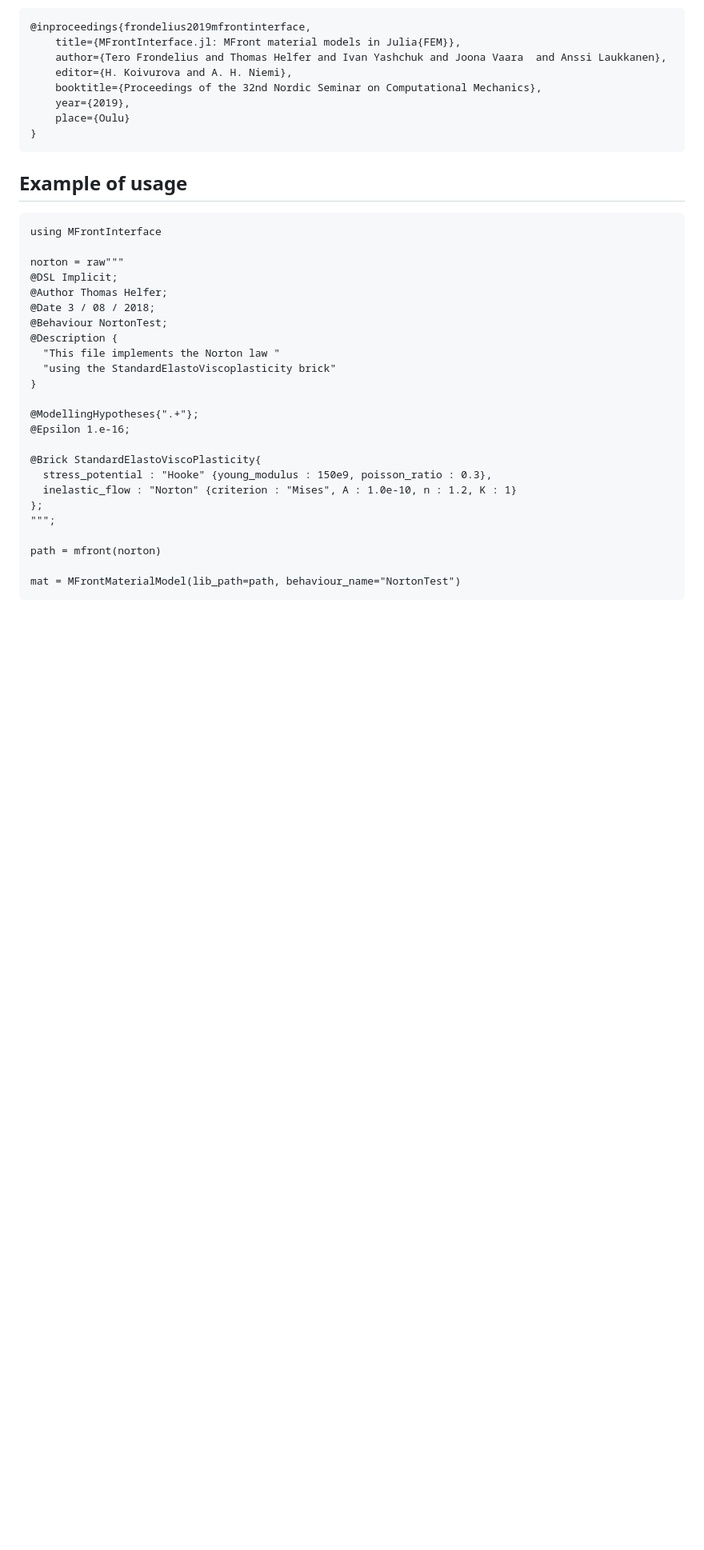
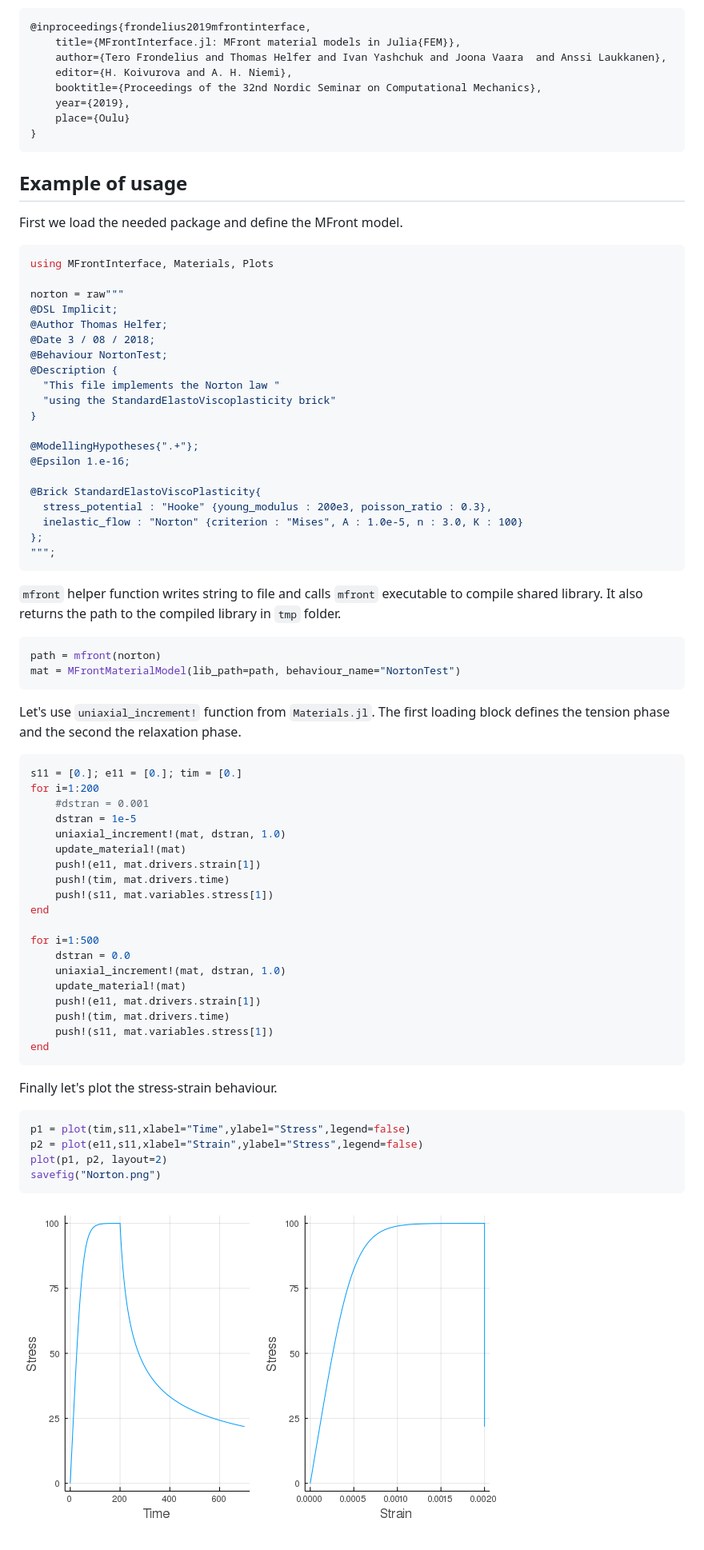
Before and after one commit to JuliaFEM/MFrontInterface.jl, a Markdown page: README.md, the part around the change printed below. Shown: that part at 80% size. GitHub-like rendering; pictures changed too: docs/src/Norton.png (added); blank space fills up the shorter version.

Commit message:
Adding an example to README

````diff
--- a/README.md
+++ b/README.md
@@ -28,8 +32,10 @@ If you like our package, please consider citing with the infromation in [CITATIO
 
 ## Example of usage
 
-```
-using MFrontInterface
+First we load the needed package and define the MFront model.
+
+```julia
+using MFrontInterface, Materials, Plots
 
 norton = raw"""
 @DSL Implicit;
@@ -45,12 +51,57 @@ norton = raw"""
 @Epsilon 1.e-16;
 
 @Brick StandardElastoViscoPlasticity{
-  stress_potential : "Hooke" {young_modulus : 150e9, poisson_ratio : 0.3},
-  inelastic_flow : "Norton" {criterion : "Mises", A : 1.0e-10, n : 1.2, K : 1}
+  stress_potential : "Hooke" {young_modulus : 200e3, poisson_ratio : 0.3},
+  inelastic_flow : "Norton" {criterion : "Mises", A : 1.0e-5, n : 3.0, K : 100}
 };
 """;
+```
 
+
+`mfront` helper function writes string to file and calls `mfront` executable to
+compile shared library. It also returns the path to the compiled library in `tmp` folder.
+
+
+```julia
 path = mfront(norton)
-
 mat = MFrontMaterialModel(lib_path=path, behaviour_name="NortonTest")
 ```
+
+Let's use `uniaxial_increment!` function from `Materials.jl`. The first loading
+block defines the tension phase and the second the relaxation phase.
+
+```julia
+s11 = [0.]; e11 = [0.]; tim = [0.]
+for i=1:200
+    #dstran = 0.001
+    dstran = 1e-5
+    uniaxial_increment!(mat, dstran, 1.0)
+    update_material!(mat)
+    push!(e11, mat.drivers.strain[1])
+    push!(tim, mat.drivers.time)
+    push!(s11, mat.variables.stress[1])
+end
+
+for i=1:500
+    dstran = 0.0
+    uniaxial_increment!(mat, dstran, 1.0)
+    update_material!(mat)
+    push!(e11, mat.drivers.strain[1])
+    push!(tim, mat.drivers.time)
+    push!(s11, mat.variables.stress[1])
+end
+```
+
+
+Finally let's plot the stress-strain behaviour.
+
+
+```julia
+p1 = plot(tim,s11,xlabel="Time",ylabel="Stress",legend=false)
+p2 = plot(e11,s11,xlabel="Strain",ylabel="Stress",legend=false)
+plot(p1, p2, layout=2)
+savefig("Norton.png")
+```
+![Norton Stress-Strain Curve][norton-stress-strain]
+
+[norton-stress-strain]: https://raw.githubusercontent.com/JuliaFEM/MFrontInterface.jl/master/docs/src/Norton.png
````
Also changed, not shown: other parts of README.md (+6 -2 lines).
